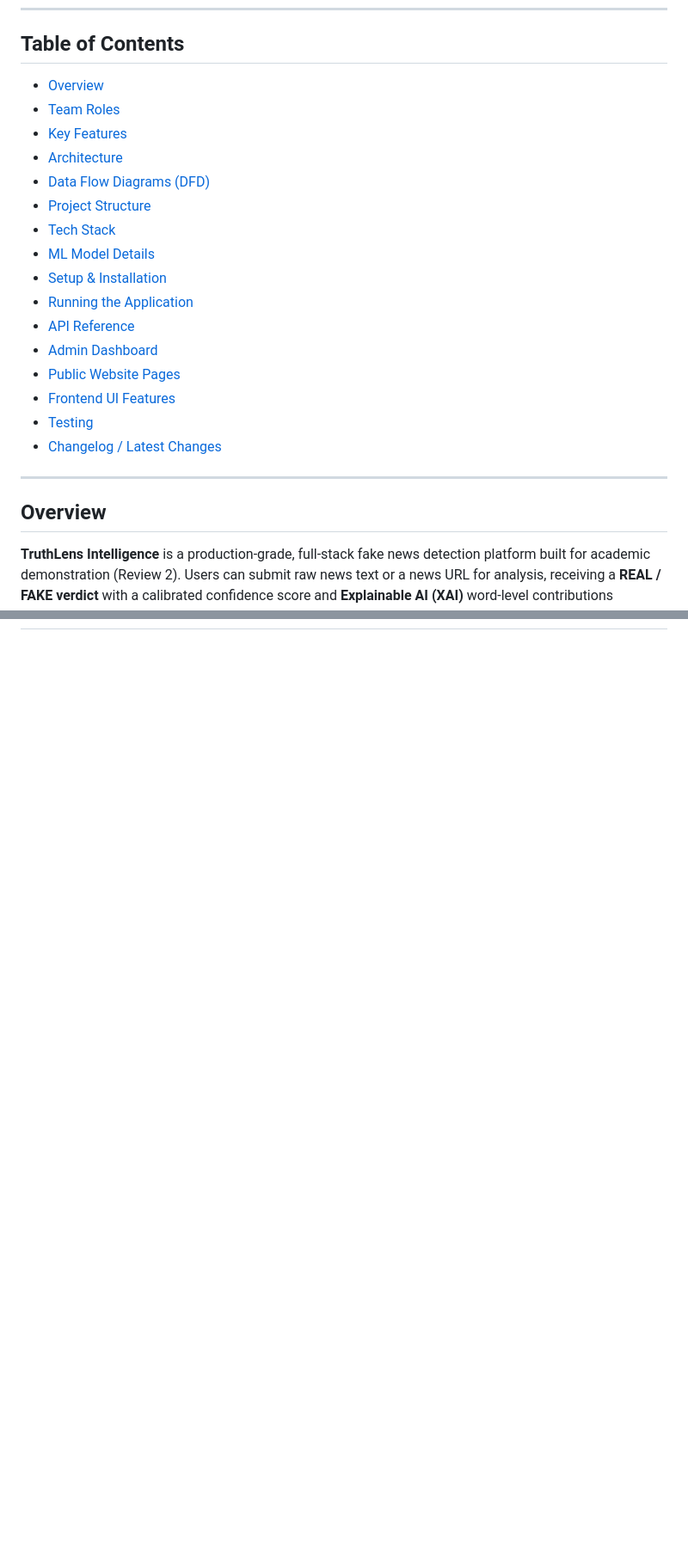
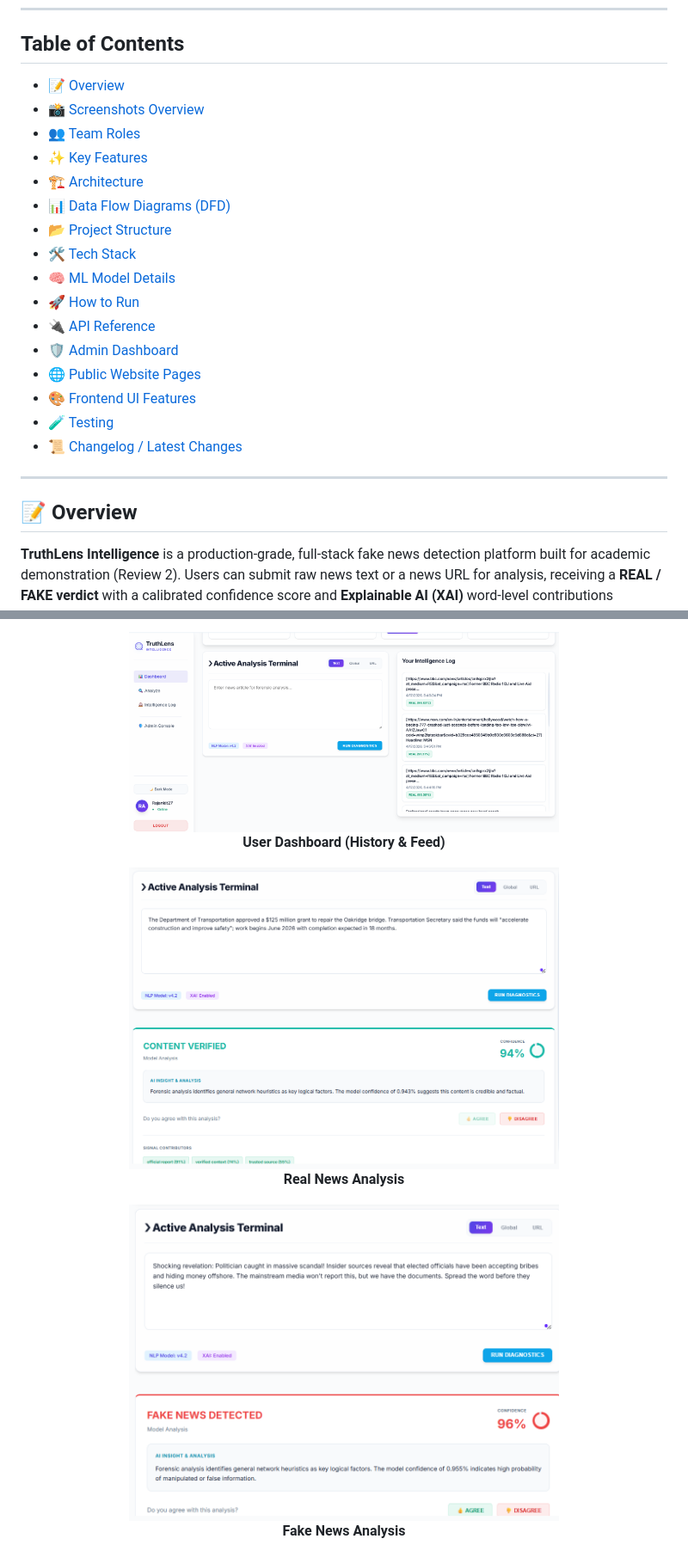
Before and after one commit to Rajankit27/TruthlensIntelligence, a Markdown page: TruthLens-AI/README.md, 2 parts joined by grey strips. Shown at 86% size. GitHub-like rendering; blank space fills up the shorter version.

```diff
--- a/TruthLens-AI/README.md
+++ b/TruthLens-AI/README.md
@@ -6,26 +6,26 @@
 
 ## Table of Contents
 
-- [Overview](#overview)
-- [Team Roles](#team-roles)
-- [Key Features](#key-features)
-- [Architecture](#architecture)
-- [Data Flow Diagrams (DFD)](#data-flow-diagrams-dfd)
-- [Project Structure](#project-structure)
-- [Tech Stack](#tech-stack)
-- [ML Model Details](#ml-model-details)
-- [Setup & Installation](#setup--installation)
-- [Running the Application](#running-the-application)
-- [API Reference](#api-reference)
-- [Admin Dashboard](#admin-dashboard)
-- [Public Website Pages](#public-website-pages)
-- [Frontend UI Features](#frontend-ui-features)
-- [Testing](#testing)
-- [Changelog / Latest Changes](#changelog--latest-changes)
+- [📝 Overview](#-overview)
+- [📸 Screenshots Overview](#-screenshots-overview)
+- [👥 Team Roles](#-team-roles)
+- [✨ Key Features](#-key-features)
+- [🏗️ Architecture](#-architecture)
+- [📊 Data Flow Diagrams (DFD)](#-data-flow-diagrams-dfd)
+- [📂 Project Structure](#-project-structure)
+- [🛠️ Tech Stack](#-tech-stack)
+- [🧠 ML Model Details](#-ml-model-details)
+- [🚀 How to Run](#-how-to-run)
+- [🔌 API Reference](#-api-reference)
+- [🛡️ Admin Dashboard](#-admin-dashboard)
+- [🌐 Public Website Pages](#-public-website-pages)
+- [🎨 Frontend UI Features](#-frontend-ui-features)
+- [🧪 Testing](#-testing)
+- [📜 Changelog / Latest Changes](#-changelog--latest-changes)
 
 ---
 
-## Overview
+## 📝 Overview
 
 **TruthLens Intelligence** is a production-grade, full-stack fake news detection platform built for academic demonstration (Review 2). Users can submit raw news text or a news URL for analysis, receiving a **REAL / FAKE verdict** with a calibrated confidence score and **Explainable AI (XAI)** word-level contributions highlighting which terms most influenced the decision.
 
@@ -43,0 +71,15 @@ The system is backed by a **Logistic Regression classifier** wrapped in a **Cali
+<p align="center">
+  <img src="screenshots/user dashboard2.png" width="500" alt="User Dashboard History Feed">
+  <br><b>User Dashboard (History & Feed)</b>
+</p>
+
+<p align="center">
+  <img src="screenshots/real news.png" width="500" alt="Real News Analysis">
+  <br><b>Real News Analysis</b>
+</p>
+
+<p align="center">
+  <img src="screenshots/fake news.png" width="500" alt="Fake News Analysis">
+  <br><b>Fake News Analysis</b>
+</p>
+
```
Also changed, not shown: other parts of TruthLens-AI/README.md (+118 -74 lines).
